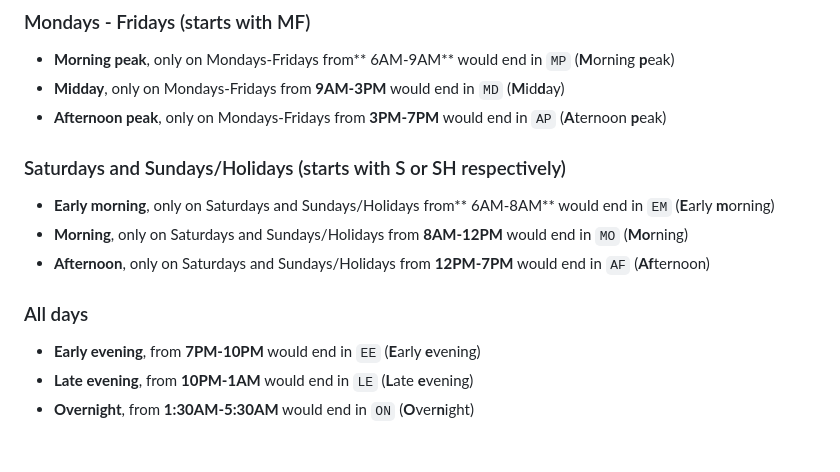
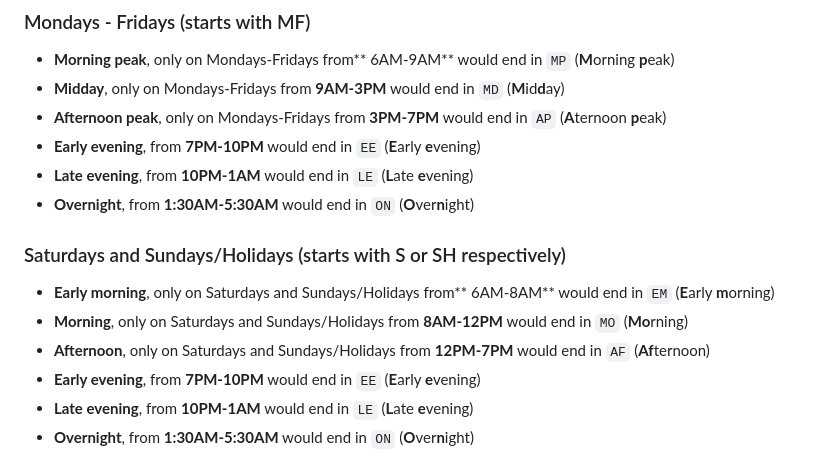
Before and after one commit to twotoque/ttcCuts, a Markdown page: README.md, the part around the change. Drawn GitHub-style.

```diff
--- a/README.md
+++ b/README.md
@@ -68,13 +68,14 @@ TTC divides its service schedules based on various times:
 * **Morning peak**, only on Mondays-Fridays from** 6AM-9AM** would end in ``MP`` (**M**orning **p**eak)
 * **Midday**, only on Mondays-Fridays from **9AM-3PM** would end in ``MD`` (**M**id**d**ay)
 * **Afternoon peak**, only on Mondays-Fridays from **3PM-7PM** would end in ``AP`` (**A**ternoon **p**eak)
+* **Early evening**, from **7PM-10PM** would end in ``EE`` (**E**arly **e**vening)
+* **Late evening**, from **10PM-1AM** would end in ``LE`` (**L**ate **e**vening)
+* **Overnight**, from **1:30AM-5:30AM** would end in ``ON`` (**O**ver**n**ight)
 
 ### Saturdays and Sundays/Holidays (starts with S or SH respectively)
 * **Early morning**, only on Saturdays and Sundays/Holidays from** 6AM-8AM** would end in ``EM`` (**E**arly **m**orning)
 * **Morning**, only on Saturdays and Sundays/Holidays from **8AM-12PM** would end in ``MO`` (**Mo**rning)
 * **Afternoon**, only on Saturdays and Sundays/Holidays from **12PM-7PM** would end in ``AF`` (**Af**ternoon)
-
-### All days
 * **Early evening**, from **7PM-10PM** would end in ``EE`` (**E**arly **e**vening)
 * **Late evening**, from **10PM-1AM** would end in ``LE`` (**L**ate **e**vening)
 * **Overnight**, from **1:30AM-5:30AM** would end in ``ON`` (**O**ver**n**ight)
```
